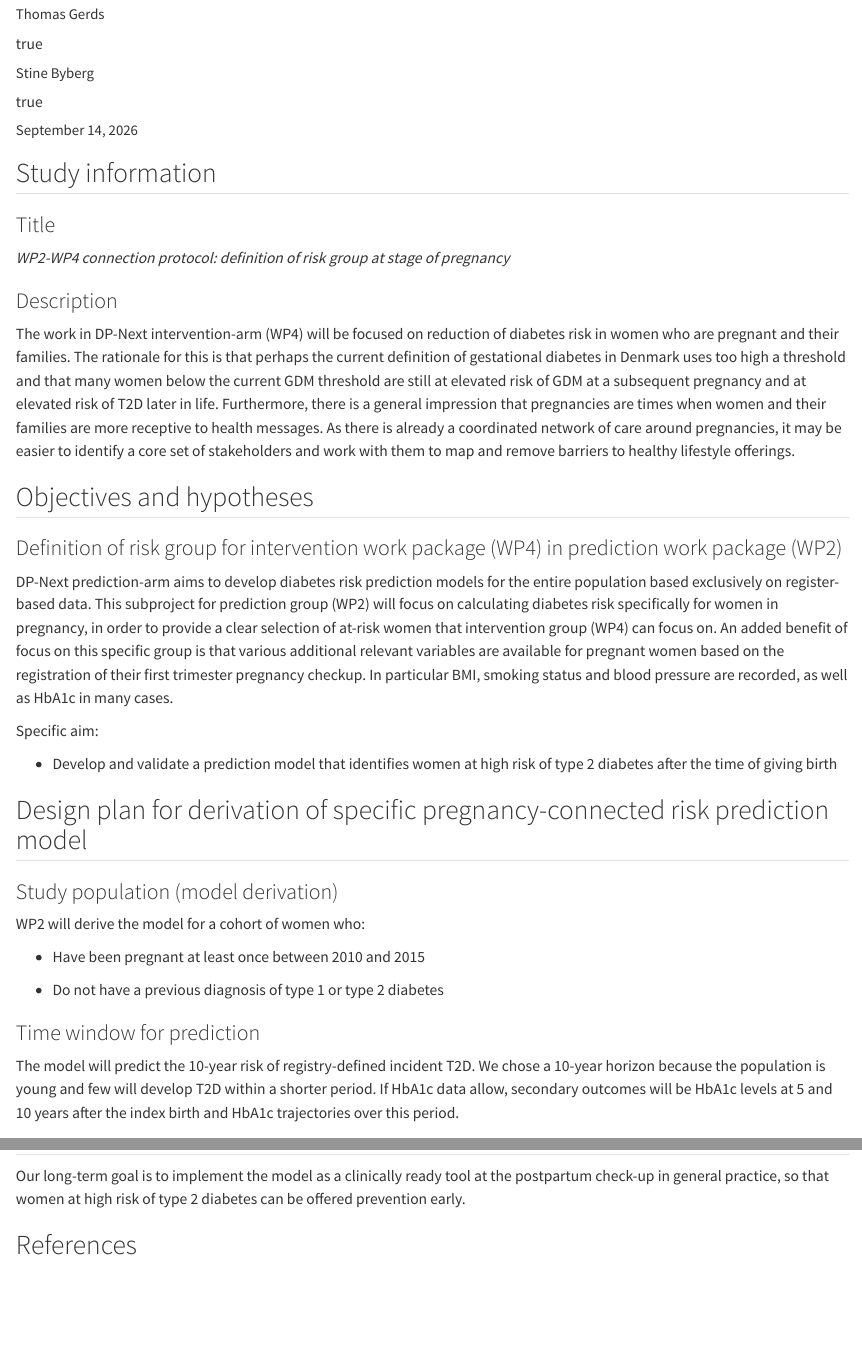
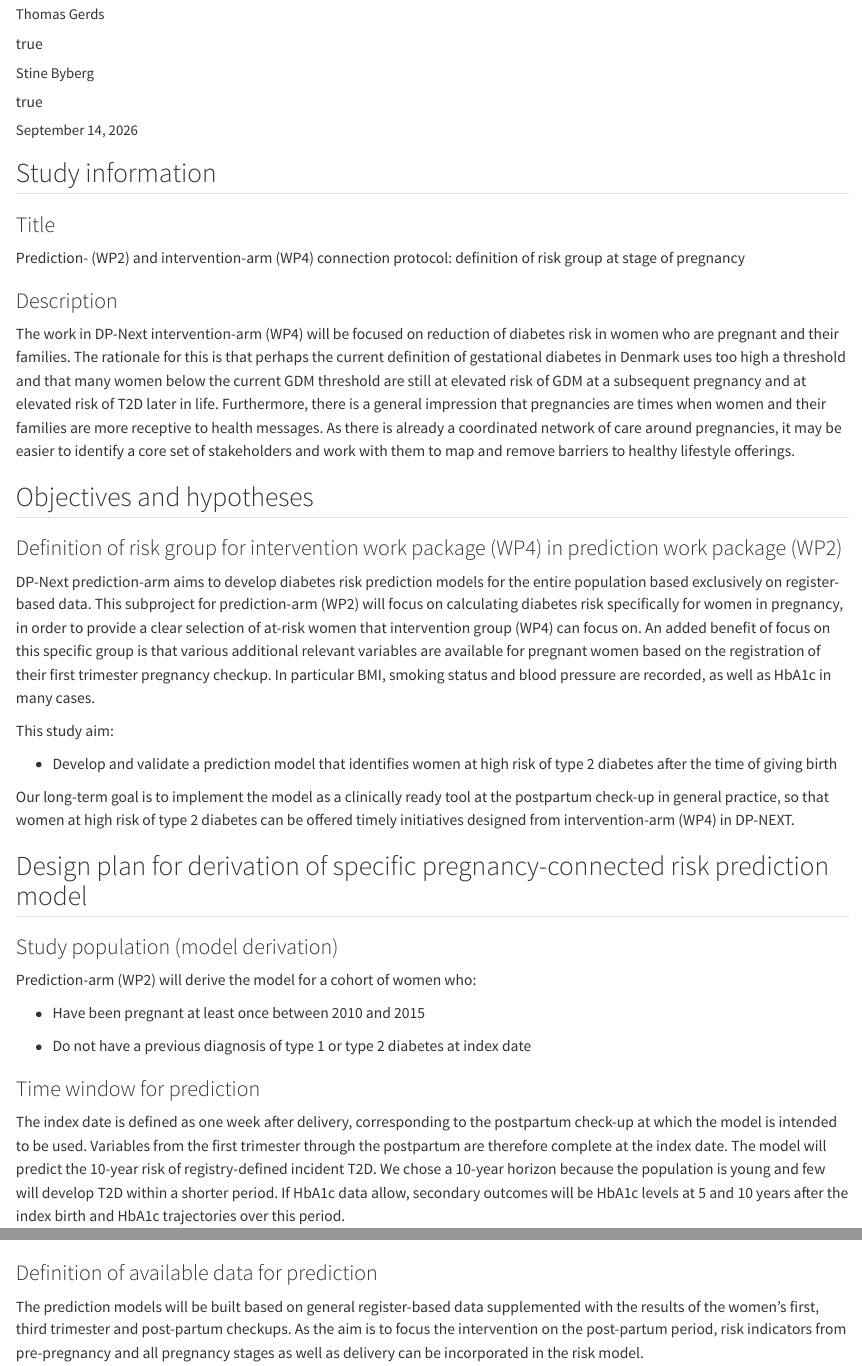
Before and after one commit to dp-next/wp2-a-preg-predict-t2d, a Quarto document (docs/protocol/protocol.qmd): the page in a window 1100 px wide, from 430 px down, and a second part further down, joined at a grey line. Rendered offline with R 4.5, knitr and Pandoc in place of Quarto, with nearby package versions.

Commit message:
add specification to time window and long-term aim

```diff
--- a/docs/protocol/protocol.qmd
+++ b/docs/protocol/protocol.qmd
@@ -58,8 +58,8 @@ describing the study. Find checklists
 
 ### Title
 
-*WP2-WP4 connection protocol: definition of risk group at stage of
-pregnancy*
+Prediction- (WP2) and intervention-arm (WP4) connection protocol:
+definition of risk group at stage of pregnancy
 
 ### Description
 
@@ -81,7 +81,7 @@ to map and remove barriers to healthy lifestyle offerings.
 
 DP-Next prediction-arm aims to develop diabetes risk prediction models
 for the entire population based exclusively on register-based data. This
-subproject for prediction group (WP2) will focus on calculating diabetes
+subproject for prediction-arm (WP2) will focus on calculating diabetes
 risk specifically for women in pregnancy, in order to provide a clear
 selection of at-risk women that intervention group (WP4) can focus on.
 An added benefit of focus on this specific group is that various
@@ -90,28 +90,37 @@ the registration of their first trimester pregnancy checkup. In
 particular BMI, smoking status and blood pressure are recorded, as well
 as HbA1c in many cases.
 
-Specific aim:
+This study aim:
 
 - Develop and validate a prediction model that identifies women at high
   risk of type 2 diabetes after the time of giving birth
+
+Our long-term goal is to implement the model as a clinically ready tool
+at the postpartum check-up in general practice, so that women at high
+risk of type 2 diabetes can be offered timely initiatives designed from
+intervention-arm (WP4) in DP-NEXT.
 
 ## Design plan for derivation of specific pregnancy-connected risk prediction model
 
 ### Study population (model derivation)
 
-WP2 will derive the model for a cohort of women who:
+Prediction-arm (WP2) will derive the model for a cohort of women who:
 
 - Have been pregnant at least once between 2010 and 2015
 
-- Do not have a previous diagnosis of type 1 or type 2 diabetes
+- Do not have a previous diagnosis of type 1 or type 2 diabetes at index
+  date
 
 ### Time window for prediction
 
-The model will predict the 10-year risk of registry-defined incident
-T2D. We chose a 10-year horizon because the population is young and few
-will develop T2D within a shorter period. If HbA1c data allow, secondary
-outcomes will be HbA1c levels at 5 and 10 years after the index birth
-and HbA1c trajectories over this period.
+The index date is defined as one week after delivery, corresponding to
+the postpartum check-up at which the model is intended to be used.
+Variables from the first trimester through the postpartum are therefore
+complete at the index date. The model will predict the 10-year risk of
+registry-defined incident T2D. We chose a 10-year horizon because the
+population is young and few will develop T2D within a shorter period. If
+HbA1c data allow, secondary outcomes will be HbA1c levels at 5 and 10
+years after the index birth and HbA1c trajectories over this period.
 
 ### Definition of available data for prediction
 
@@ -396,6 +402,3 @@ threshold.
-Our long-term goal is to implement the model as a clinically ready tool
-at the postpartum check-up in general practice, so that women at high
-risk of type 2 diabetes can be offered prevention early.
 
 ::: content-hidden
 ### Discussion points
```
Also changed, not shown: docs/protocol/protocol.qmd (11 more changed lines).
